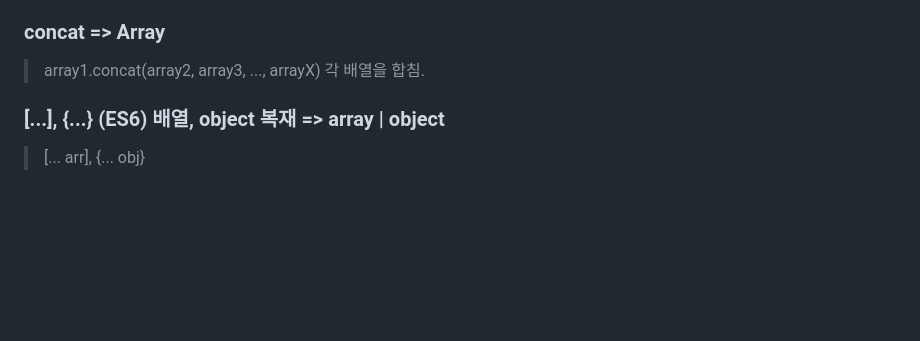
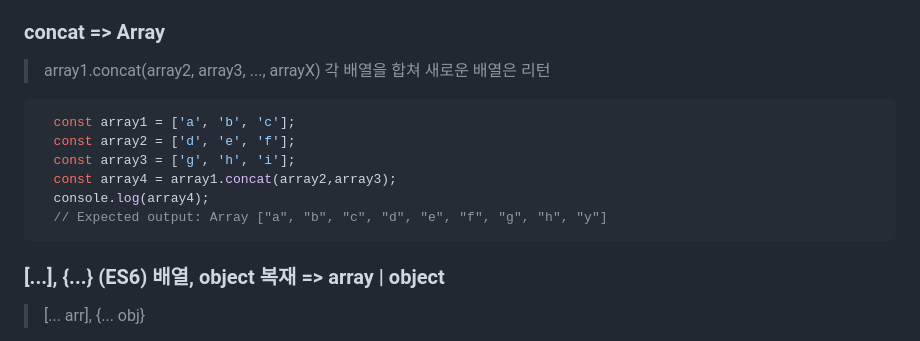
Before and after one commit to Gdj/js_Information, a Markdown page: js-DOC-array_object.md, the part around the change printed below. GitHub-like rendering; blank space fills up the shorter version.

Commit message:
[2023-0509] concat

````diff
--- a/js-DOC-array_object.md
+++ b/js-DOC-array_object.md
@@ -79,7 +79,15 @@
 
   ### concat => Array
   > array1.concat(array2, array3, ..., arrayX)
-  각 배열을 합침.
+  각 배열을 합쳐 새로운 배열은 리턴
+  ``` js
+    const array1 = ['a', 'b', 'c'];
+    const array2 = ['d', 'e', 'f'];
+    const array3 = ['g', 'h', 'i'];
+    const array4 = array1.concat(array2,array3);
+    console.log(array4);
+    // Expected output: Array ["a", "b", "c", "d", "e", "f", "g", "h", "y"]
+  ```
 
   ### [...], {...} (ES6) 배열, object 복재 => array | object
   > [... arr], {... obj}
````
Also changed, not shown: other parts of js-DOC-array_object.md (+0 -1 lines).
